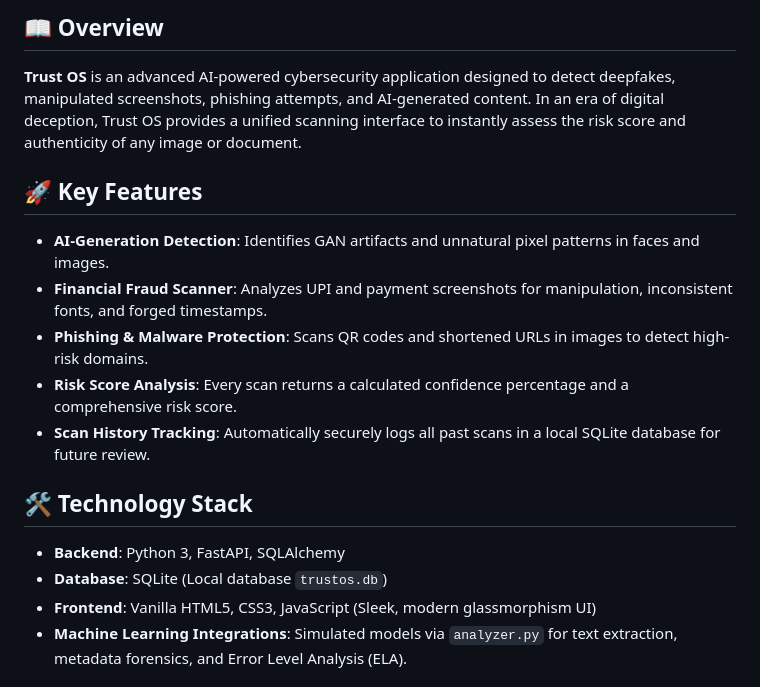
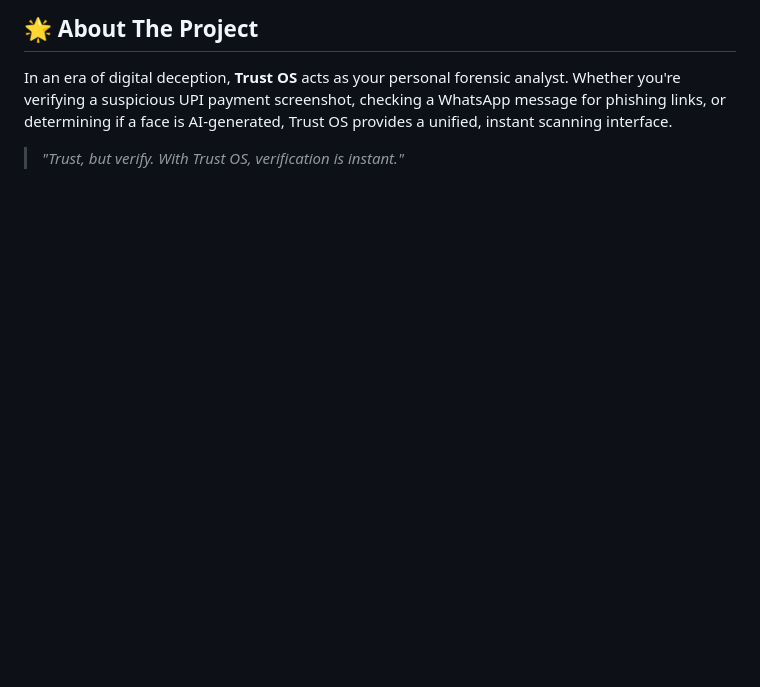
Before and after one commit to prajwal-2201/TrustOS, a Markdown page: README.md, the part around one of its changes. Drawn GitHub-style; blank space fills up the shorter version.

```diff
--- a/README.md
+++ b/README.md
@@ -13,17 +24,7 @@
 
-## 📖 Overview
-**Trust OS** is an advanced AI-powered cybersecurity application designed to detect deepfakes, manipulated screenshots, phishing attempts, and AI-generated content. In an era of digital deception, Trust OS provides a unified scanning interface to instantly assess the risk score and authenticity of any image or document.
+## 🌟 About The Project
 
-## 🚀 Key Features
-- **AI-Generation Detection**: Identifies GAN artifacts and unnatural pixel patterns in faces and images.
-- **Financial Fraud Scanner**: Analyzes UPI and payment screenshots for manipulation, inconsistent fonts, and forged timestamps.
-- **Phishing & Malware Protection**: Scans QR codes and shortened URLs in images to detect high-risk domains.
-- **Risk Score Analysis**: Every scan returns a calculated confidence percentage and a comprehensive risk score.
-- **Scan History Tracking**: Automatically securely logs all past scans in a local SQLite database for future review.
+In an era of digital deception, **Trust OS** acts as your personal forensic analyst. Whether you're verifying a suspicious UPI payment screenshot, checking a WhatsApp message for phishing links, or determining if a face is AI-generated, Trust OS provides a unified, instant scanning interface.
 
-## 🛠️ Technology Stack
-- **Backend**: Python 3, FastAPI, SQLAlchemy
-- **Database**: SQLite (Local database `trustos.db`)
-- **Frontend**: Vanilla HTML5, CSS3, JavaScript (Sleek, modern glassmorphism UI)
-- **Machine Learning Integrations**: Simulated models via `analyzer.py` for text extraction, metadata forensics, and Error Level Analysis (ELA).
+> *"Trust, but verify. With Trust OS, verification is instant."*
 
```
Also changed, not shown: other parts of README.md (+77 -45 lines).
